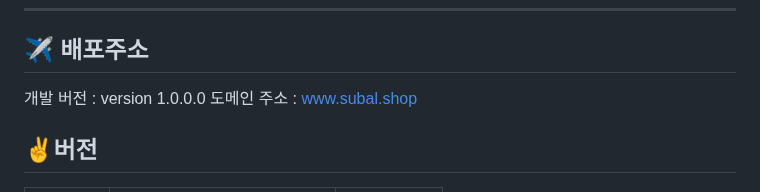
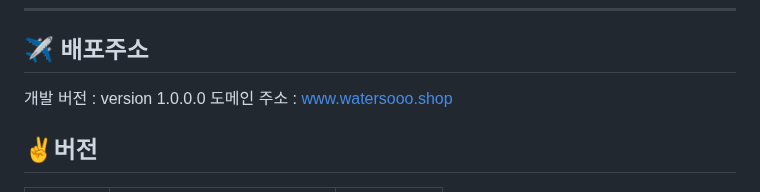
Before and after one commit to watersooo/project2, a Markdown page: README.md, the part around the change. Rendered like a GitHub page.

```diff
--- a/README.md
+++ b/README.md
@@ -6,7 +6,7 @@
 ## ✈ 배포주소
 
 개발 버전 : version 1.0.0.0 </br>
-도메인 주소 : www.subal.shop </br>
+도메인 주소 : www.watersooo.shop </br>
 
 ## ✌️버전
 | Version | Description | Date |
```
